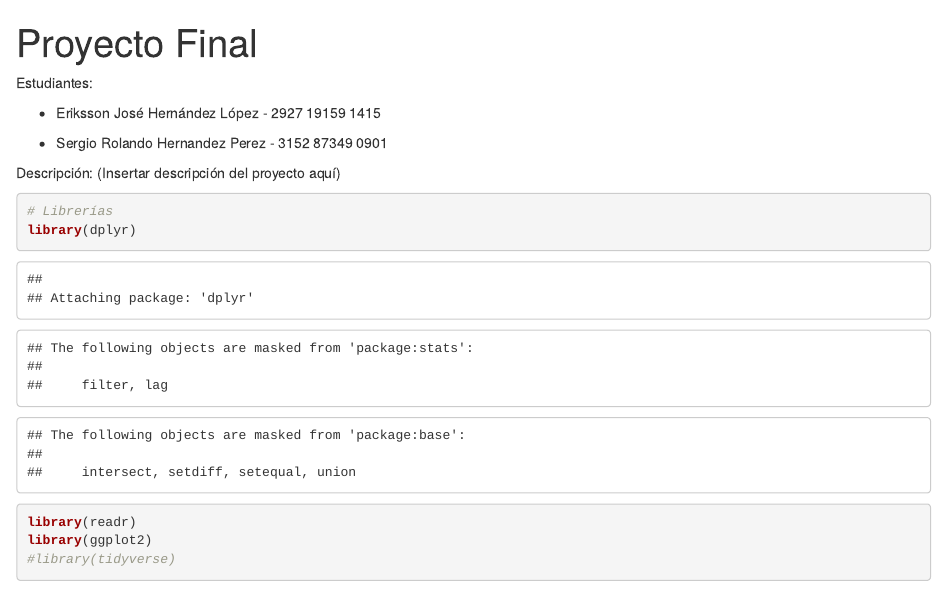
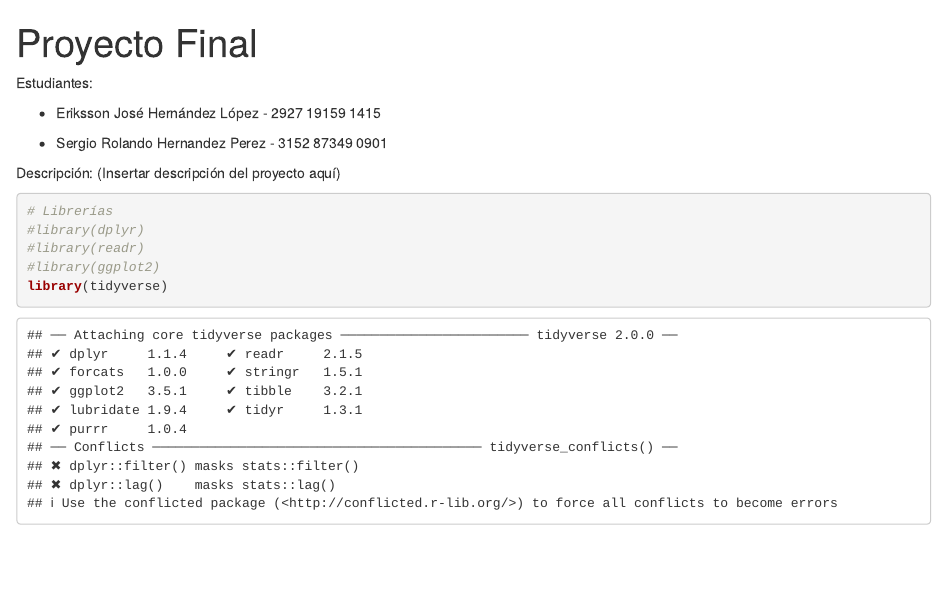
Before and after one commit to ErikssonHerlo/Final-Project-R, an R Markdown document (Project.Rmd): the page in a window 1100 px wide, from its top. Rendered offline with R 4.5, knitr and Pandoc, with nearby package versions; some code elsewhere in the file could not run offline.

Commit message:
just testing the library and works

````diff
--- a/Project.Rmd
+++ b/Project.Rmd
@@ -17,10 +17,10 @@ Descripción: (Insertar descripción del proyecto aquí)
 
 ```{r}
 # Librerías
-library(dplyr)
-library(readr)
-library(ggplot2)
-#library(tidyverse)
+#library(dplyr)
+#library(readr)
+#library(ggplot2)
+library(tidyverse)
 ```
 
 ## Parte I. Carga y Exploración de Datos
````
